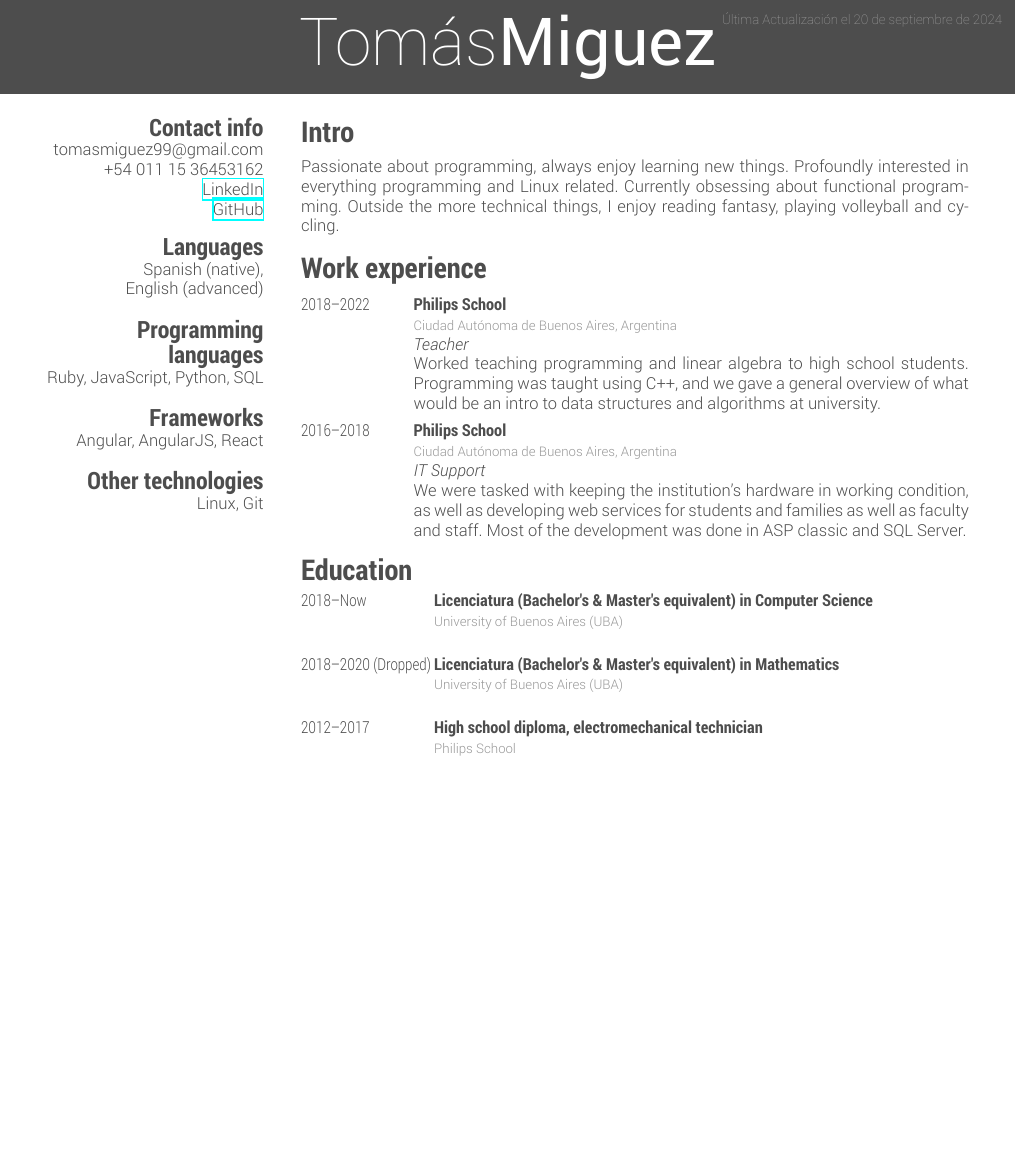
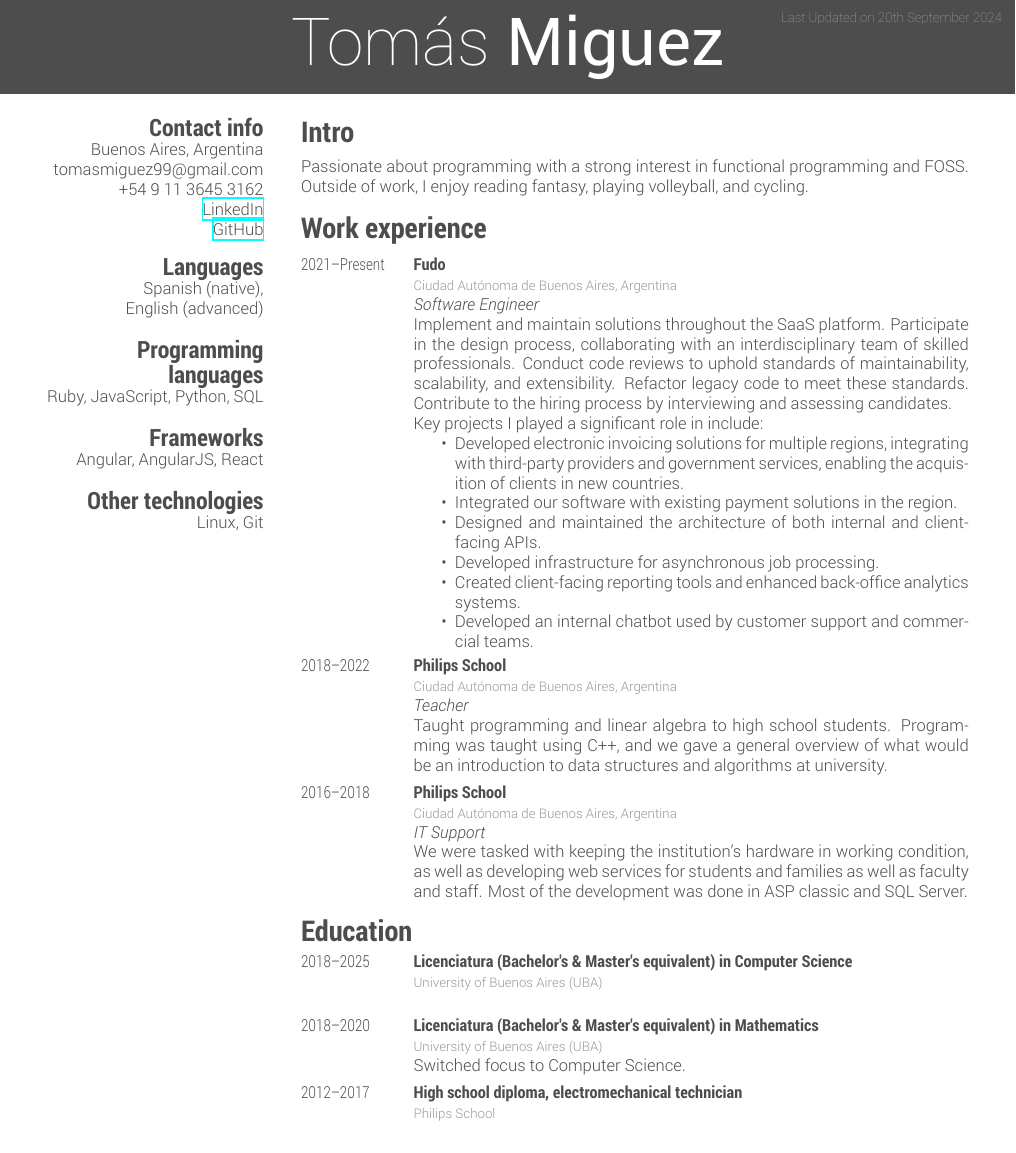
Before and after one commit to tomasmiguez/curriculum, a LaTeX CV (main.tex): part of the page before the commit and part of page 1 of 2 after it, cut at the place of the change, the shorter picture padded with empty space. Compiled offline with XeLaTeX.

Commit message:
feat: content update

```diff
--- a/main.tex
+++ b/main.tex
@@ -1,7 +1,7 @@
 % -- Encoding UTF-8 without BOM
 % -- XeLaTeX => PDF (BIBER)
 
-\documentclass[espanol]{cv-style}     % Add 'print' as an option into the square bracket to remove colours from this template for printing.
+\documentclass{cv-style}     % Add 'print' as an option into the square bracket to remove colours from this template for printing.
                                       % Add 'espanol' as an option into the square bracket to change the date format of the Last Updated Text
 %\setdefaultlanguage{spanish}
 %\sethyphenation[variant=spanish]{}{}  % Add words between the {} to avoid them to be cut
@@ -19,8 +19,9 @@
 \begin{aside}
 %
 \section{Contact info}
+Buenos Aires, Argentina
 tomasmiguez99@gmail.com
-+54 011 15 36453162
++54 9 11 3645 3162
 \href{https://www.linkedin.com/in/tom\%C3\%A1s-miguez-a53327241}{LinkedIn}
 \href{https://github.com/tomasmiguez}{GitHub}
 %
@@ -44,9 +45,8 @@ Linux, Git
 \vspace{0.2cm}
 \section{Intro}
   \vspace{-0.2cm}
-  Passionate about programming, always enjoy learning new things. Profoundly interested in
-  everything programming and Linux related. Currently obsessing about functional programming.
-  Outside the more technical things, I enjoy reading fantasy, playing volleyball and cycling.
+  Passionate about programming with a strong interest in functional programming and FOSS.
+  Outside of work, I enjoy reading fantasy, playing volleyball, and cycling.
 %----------------------------------------------------------------------------------------
 % WORK EXPERIENCE SECTION
 %----------------------------------------------------------------------------------------
@@ -55,14 +55,38 @@ Linux, Git
 \begin{entrylist}
 %------------------------------------------------
 \entry
+  {\scalebox{.8}[1.0]{2021--Present}}
+  {Fudo}
+  {Ciudad Autónoma de Buenos Aires, Argentina}
+  {\jobtitle{Software Engineer}\\
+  Implement and maintain solutions throughout the SaaS platform. Participate in
+  the design process, collaborating with an interdisciplinary team of skilled
+  professionals. Conduct code reviews to uphold standards of maintainability,
+  scalability, and extensibility. Refactor legacy code to meet these standards.
+  Contribute to the hiring process by interviewing and assessing candidates.
+
+  Key projects I played a significant role in include:
+  \begin{itemize}
+  \item Developed electronic invoicing solutions for multiple regions,
+    integrating with third-party providers and government services, enabling
+    the acquisition of clients in new countries.
+  \item Integrated our software with existing payment solutions in the region.
+  \item Designed and maintained the architecture of both internal and client-facing APIs.
+  \item Developed infrastructure for asynchronous job processing.
+  \item Created client-facing reporting tools and enhanced back-office analytics systems.
+  \item Developed an internal chatbot used by customer support and commercial teams.
+  \end{itemize}
+  }
+%------------------------------------------------
+\entry
   {\scalebox{.8}[1.0]{2018--2022}}
   {Philips School}
   {Ciudad Autónoma de Buenos Aires, Argentina}
   {\jobtitle{Teacher}\\
-  Worked teaching programming and linear algebra to high school students. Programming was taught
-  using C++, and we gave a general overview of what would be an intro to data structures and
+  Taught programming and linear algebra to high school students. Programming was taught
+  using C++, and we gave a general overview of what would be an introduction to data structures and
   algorithms at university.}
-%------------------------------------------ ------
+%------------------------------------------------
 \vspace{-0.3cm}
 \entry
   {\scalebox{.8}[1.0]{2016--2018}}
@@ -82,16 +106,16 @@ Linux, Git
 \begin{entrylist}
 %------------------------------------------------
 \entry
-{\scalebox{.8}[1.0]{2018--Now}}
+{\scalebox{.8}[1.0]{2018--2025}}
 {Licenciatura (Bachelor's \& Master's equivalent) in Computer Science}
 {University of Buenos Aires (UBA)}
 {}
 %------------------------------------------------
 \entry
-{\scalebox{.8}[1.0]{2018--2020 (Dropped) }}
+{\scalebox{.8}[1.0]{2018--2020}}
 {Licenciatura (Bachelor's \& Master's equivalent) in Mathematics}
 {University of Buenos Aires (UBA)}
-{}
+{Switched focus to Computer Science.}
 %------------------------------------------------
 \entry
 {\scalebox{.8}[1.0]{2012--2017}}
```
Also changed, not shown: main.tex (2 more changed lines).
